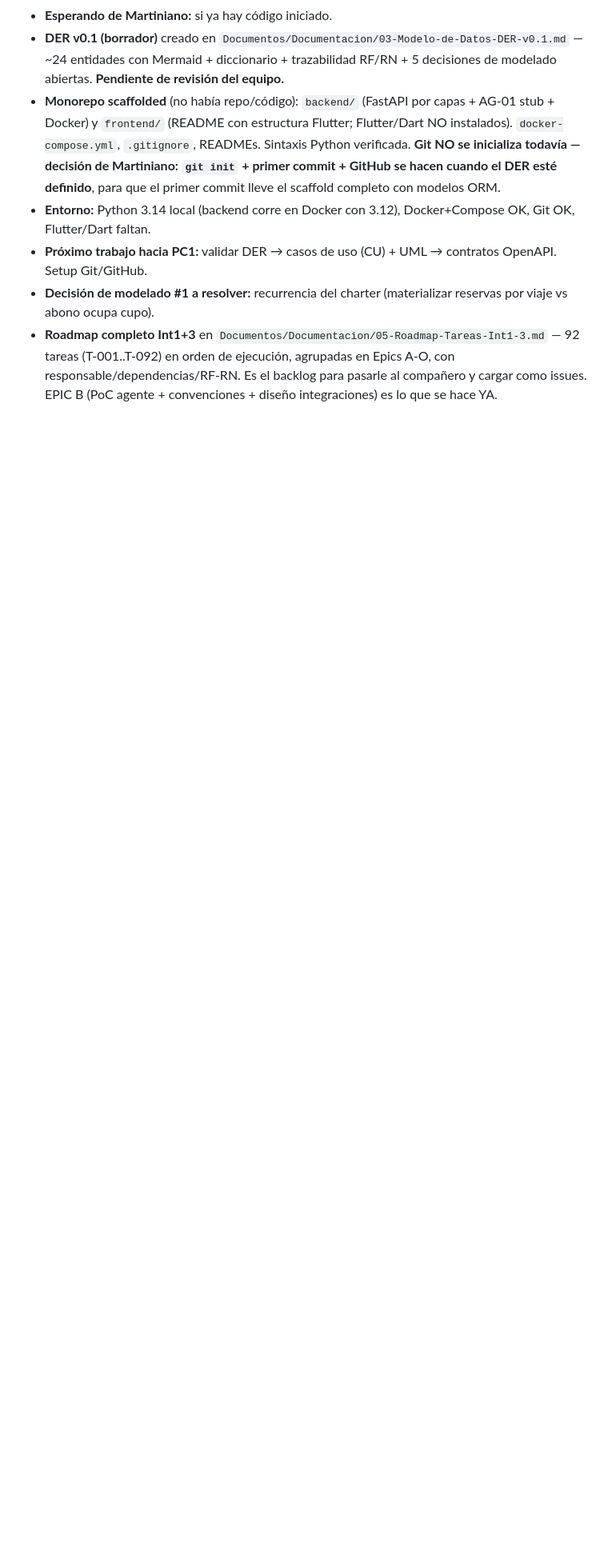
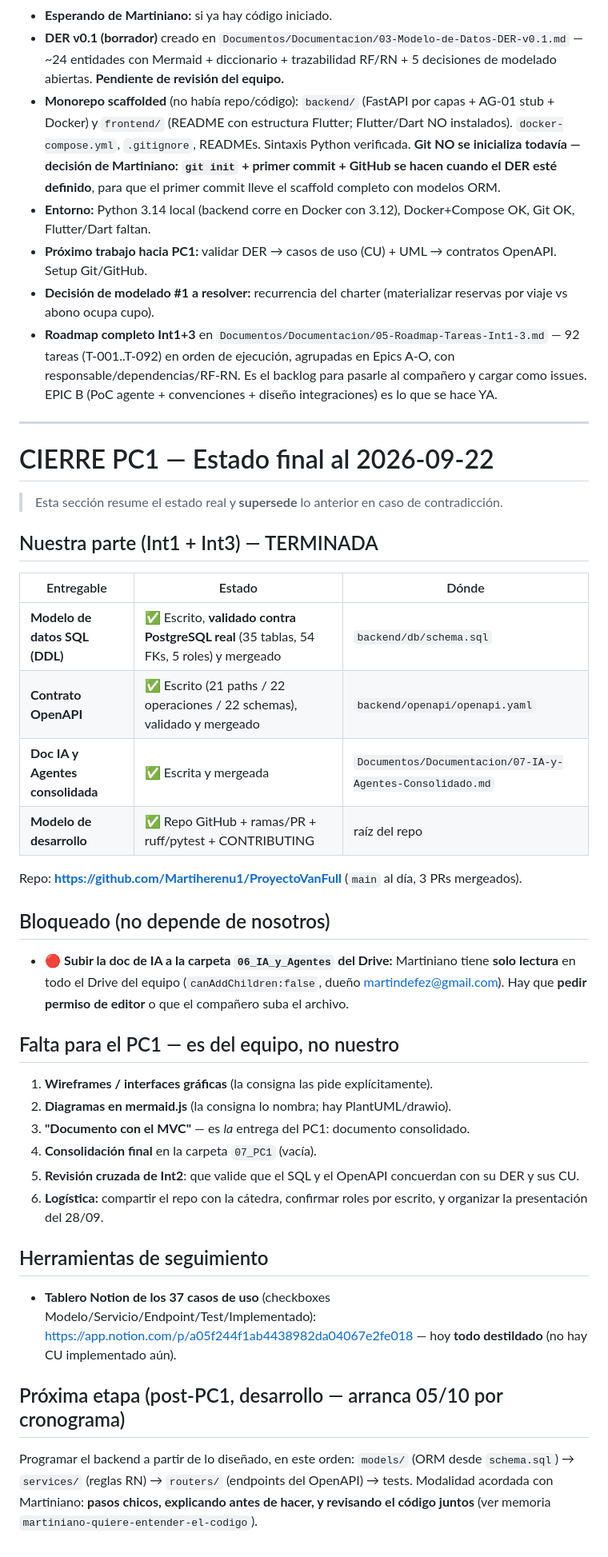
Before and after one commit to Martiherenu1/ProyectoVanFull, a Markdown page: Documentos/Sesiones/CONTEXTO.md, the part around the change. Shown at 80% size. Drawn GitHub-style; blank space fills up the shorter version.

```diff
--- a/Documentos/Sesiones/CONTEXTO.md
+++ b/Documentos/Sesiones/CONTEXTO.md
@@ -232,3 +232,46 @@ uso de IA/agentes, calidad técnica, documentación, presentación. **Checklist
 - **Roadmap completo Int1+3** en `Documentos/Documentacion/05-Roadmap-Tareas-Int1-3.md` — 92 tareas (T-001..T-092)
   en orden de ejecución, agrupadas en Epics A-O, con responsable/dependencias/RF-RN. Es el backlog para pasarle
   al compañero y cargar como issues. EPIC B (PoC agente + convenciones + diseño integraciones) es lo que se hace YA.
+
+---
+
+# CIERRE PC1 — Estado final al 2026-09-22
+
+> Esta sección resume el estado real y **supersede** lo anterior en caso de contradicción.
+
+## Nuestra parte (Int1 + Int3) — TERMINADA
+
+| Entregable | Estado | Dónde |
+|---|---|---|
+| **Modelo de datos SQL (DDL)** | ✅ Escrito, **validado contra PostgreSQL real** (35 tablas, 54 FKs, 5 roles) y mergeado | `backend/db/schema.sql` |
+| **Contrato OpenAPI** | ✅ Escrito (21 paths / 22 operaciones / 22 schemas), validado y mergeado | `backend/openapi/openapi.yaml` |
+| **Doc IA y Agentes consolidada** | ✅ Escrita y mergeada | `Documentos/Documentacion/07-IA-y-Agentes-Consolidado.md` |
+| **Modelo de desarrollo** | ✅ Repo GitHub + ramas/PR + ruff/pytest + CONTRIBUTING | raíz del repo |
+
+Repo: **https://github.com/Martiherenu1/ProyectoVanFull** (`main` al día, 3 PRs mergeados).
+
+## Bloqueado (no depende de nosotros)
+
+- 🔴 **Subir la doc de IA a la carpeta `06_IA_y_Agentes` del Drive:** Martiniano tiene **solo lectura** en todo
+  el Drive del equipo (`canAddChildren:false`, dueño martindefez@gmail.com). Hay que **pedir permiso de editor**
+  o que el compañero suba el archivo.
+
+## Falta para el PC1 — es del equipo, no nuestro
+
+1. **Wireframes / interfaces gráficas** (la consigna las pide explícitamente).
+2. **Diagramas en mermaid.js** (la consigna lo nombra; hay PlantUML/drawio).
+3. **"Documento con el MVC"** — es *la* entrega del PC1: documento consolidado.
+4. **Consolidación final** en la carpeta `07_PC1` (vacía).
+5. **Revisión cruzada de Int2**: que valide que el SQL y el OpenAPI concuerdan con su DER y sus CU.
+6. **Logística:** compartir el repo con la cátedra, confirmar roles por escrito, y organizar la presentación del 28/09.
+
+## Herramientas de seguimiento
+
+- **Tablero Notion de los 37 casos de uso** (checkboxes Modelo/Servicio/Endpoint/Test/Implementado):
+  https://app.notion.com/p/a05f244f1ab4438982da04067e2fe018 — hoy **todo destildado** (no hay CU implementado aún).
+
+## Próxima etapa (post-PC1, desarrollo — arranca 05/10 por cronograma)
+
+Programar el backend a partir de lo diseñado, en este orden: `models/` (ORM desde `schema.sql`) → `services/`
+(reglas RN) → `routers/` (endpoints del OpenAPI) → tests. Modalidad acordada con Martiniano: **pasos chicos,
+explicando antes de hacer, y revisando el código juntos** (ver memoria `martiniano-quiere-entender-el-codigo`).
```
Also changed, not shown: Documentos/HITOS.md (+32 -0 lines).
